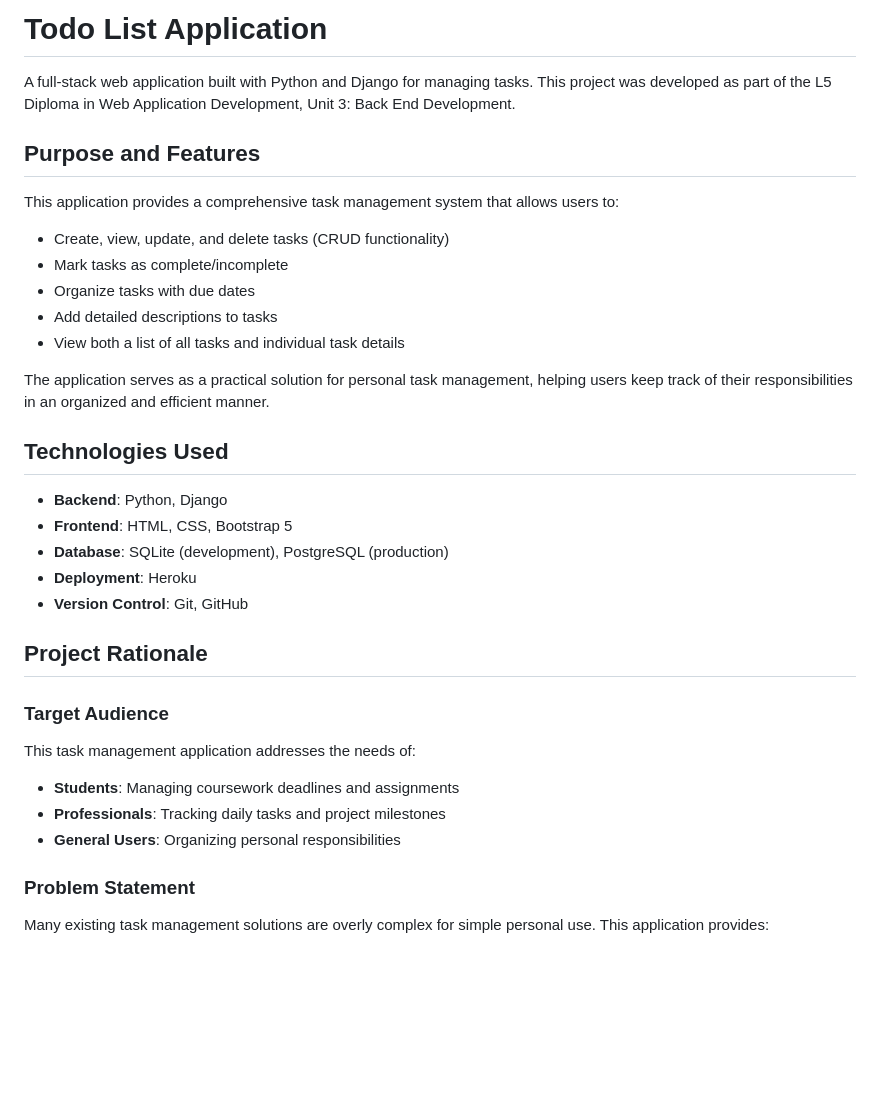
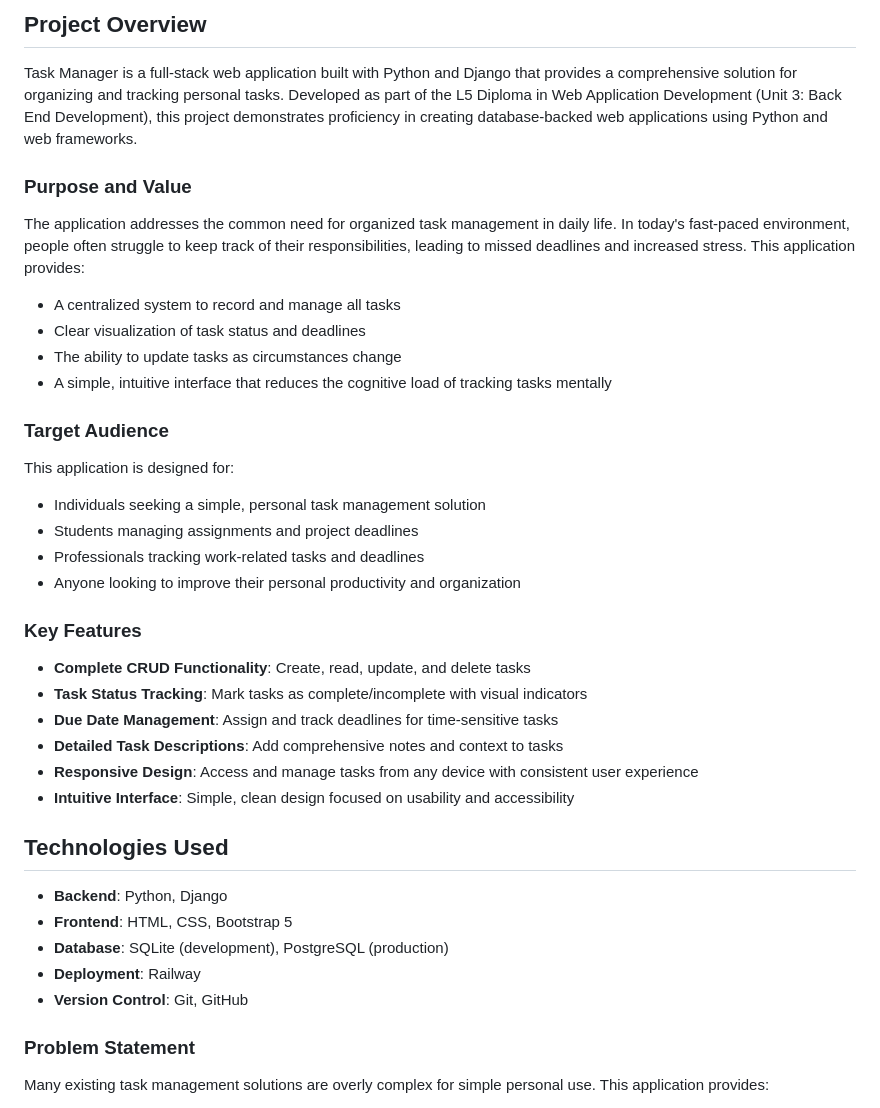
Before and after one commit to aransys/Project-3, a Markdown page: README.md, the part around the change. Drawn GitHub-style; blank space fills up the shorter version.

```diff
--- a/README.md
+++ b/README.md
@@ -1,36 +1,41 @@
-# Todo List Application
+## Project Overview
 
-A full-stack web application built with Python and Django for managing tasks. This project was developed as part of the L5 Diploma in Web Application Development, Unit 3: Back End Development.
+Task Manager is a full-stack web application built with Python and Django that provides a comprehensive solution for organizing and tracking personal tasks. Developed as part of the L5 Diploma in Web Application Development (Unit 3: Back End Development), this project demonstrates proficiency in creating database-backed web applications using Python and web frameworks.
 
-## Purpose and Features
+### Purpose and Value
 
-This application provides a comprehensive task management system that allows users to:
+The application addresses the common need for organized task management in daily life. In today's fast-paced environment, people often struggle to keep track of their responsibilities, leading to missed deadlines and increased stress. This application provides:
 
-- Create, view, update, and delete tasks (CRUD functionality)
-- Mark tasks as complete/incomplete
-- Organize tasks with due dates
-- Add detailed descriptions to tasks
-- View both a list of all tasks and individual task details
+- A centralized system to record and manage all tasks
+- Clear visualization of task status and deadlines
+- The ability to update tasks as circumstances change
+- A simple, intuitive interface that reduces the cognitive load of tracking tasks mentally
 
-The application serves as a practical solution for personal task management, helping users keep track of their responsibilities in an organized and efficient manner.
+### Target Audience
+
+This application is designed for:
+
+- Individuals seeking a simple, personal task management solution
+- Students managing assignments and project deadlines
+- Professionals tracking work-related tasks and deadlines
+- Anyone looking to improve their personal productivity and organization
+
+### Key Features
+
+- **Complete CRUD Functionality**: Create, read, update, and delete tasks
+- **Task Status Tracking**: Mark tasks as complete/incomplete with visual indicators
+- **Due Date Management**: Assign and track deadlines for time-sensitive tasks
+- **Detailed Task Descriptions**: Add comprehensive notes and context to tasks
+- **Responsive Design**: Access and manage tasks from any device with consistent user experience
+- **Intuitive Interface**: Simple, clean design focused on usability and accessibility
 
 ## Technologies Used
 
 - **Backend**: Python, Django
 - **Frontend**: HTML, CSS, Bootstrap 5
 - **Database**: SQLite (development), PostgreSQL (production)
-- **Deployment**: Heroku
+- **Deployment**: Railway
 - **Version Control**: Git, GitHub
-
-## Project Rationale
-
-### Target Audience
-
-This task management application addresses the needs of:
-
-- **Students**: Managing coursework deadlines and assignments
-- **Professionals**: Tracking daily tasks and project milestones
-- **General Users**: Organizing personal responsibilities
 
 ### Problem Statement
 
```
